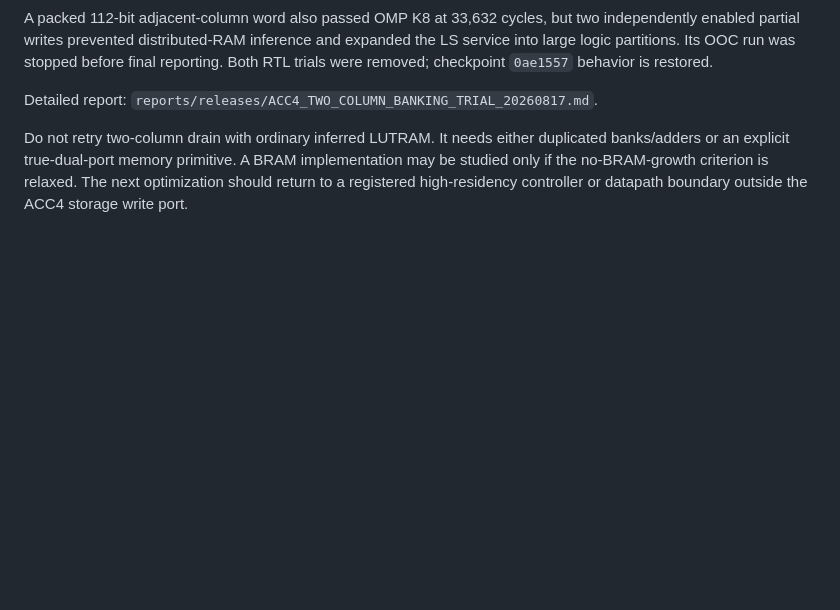
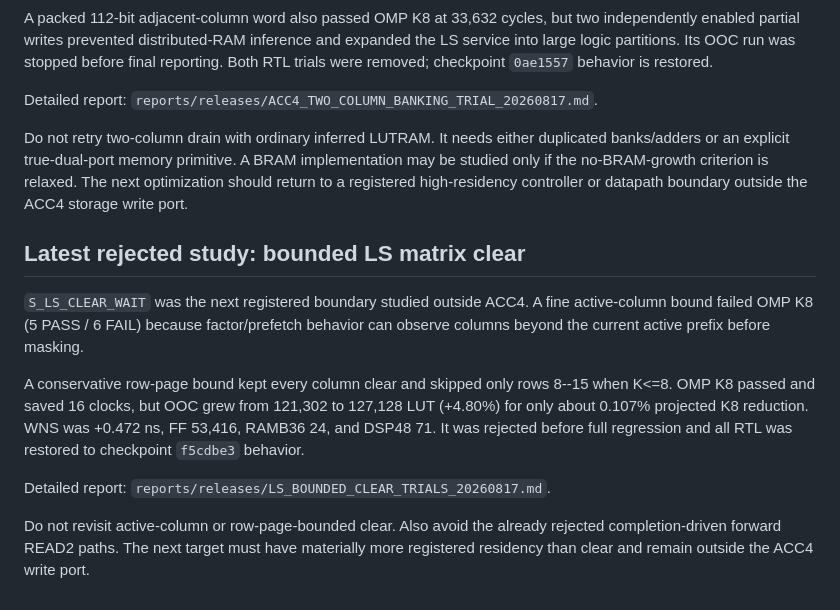
Before and after one commit to Hieuueihm/CSCGRA, a Markdown page: docs/CONTINUATION.md, the part around the change. Rendered like a GitHub page; blank space fills up the shorter version.

Commit message:
document rejected bounded LS clear trials

```diff
--- a/docs/CONTINUATION.md
+++ b/docs/CONTINUATION.md
@@ -582,3 +582,23 @@ duplicated banks/adders or an explicit true-dual-port memory primitive.  A BRAM
 implementation may be studied only if the no-BRAM-growth criterion is relaxed.
 The next optimization should return to a registered high-residency controller
 or datapath boundary outside the ACC4 storage write port.
+
+## Latest rejected study: bounded LS matrix clear
+
+`S_LS_CLEAR_WAIT` was the next registered boundary studied outside ACC4.  A
+fine active-column bound failed OMP K8 (5 PASS / 6 FAIL) because factor/prefetch
+behavior can observe columns beyond the current active prefix before masking.
+
+A conservative row-page bound kept every column clear and skipped only rows
+8--15 when K<=8.  OMP K8 passed and saved 16 clocks, but OOC grew from 121,302
+to 127,128 LUT (+4.80%) for only about 0.107% projected K8 reduction.  WNS was
++0.472 ns, FF 53,416, RAMB36 24, and DSP48 71.  It was rejected before full
+regression and all RTL was restored to checkpoint `f5cdbe3` behavior.
+
+Detailed report:
+`reports/releases/LS_BOUNDED_CLEAR_TRIALS_20260817.md`.
+
+Do not revisit active-column or row-page-bounded clear.  Also avoid the already
+rejected completion-driven forward READ2 paths.  The next target must have
+materially more registered residency than clear and remain outside the ACC4
+write port.
```
Also changed, not shown: reports/releases/LS_BOUNDED_CLEAR_TRIALS_20260817.md (added, +87 -0 lines).
